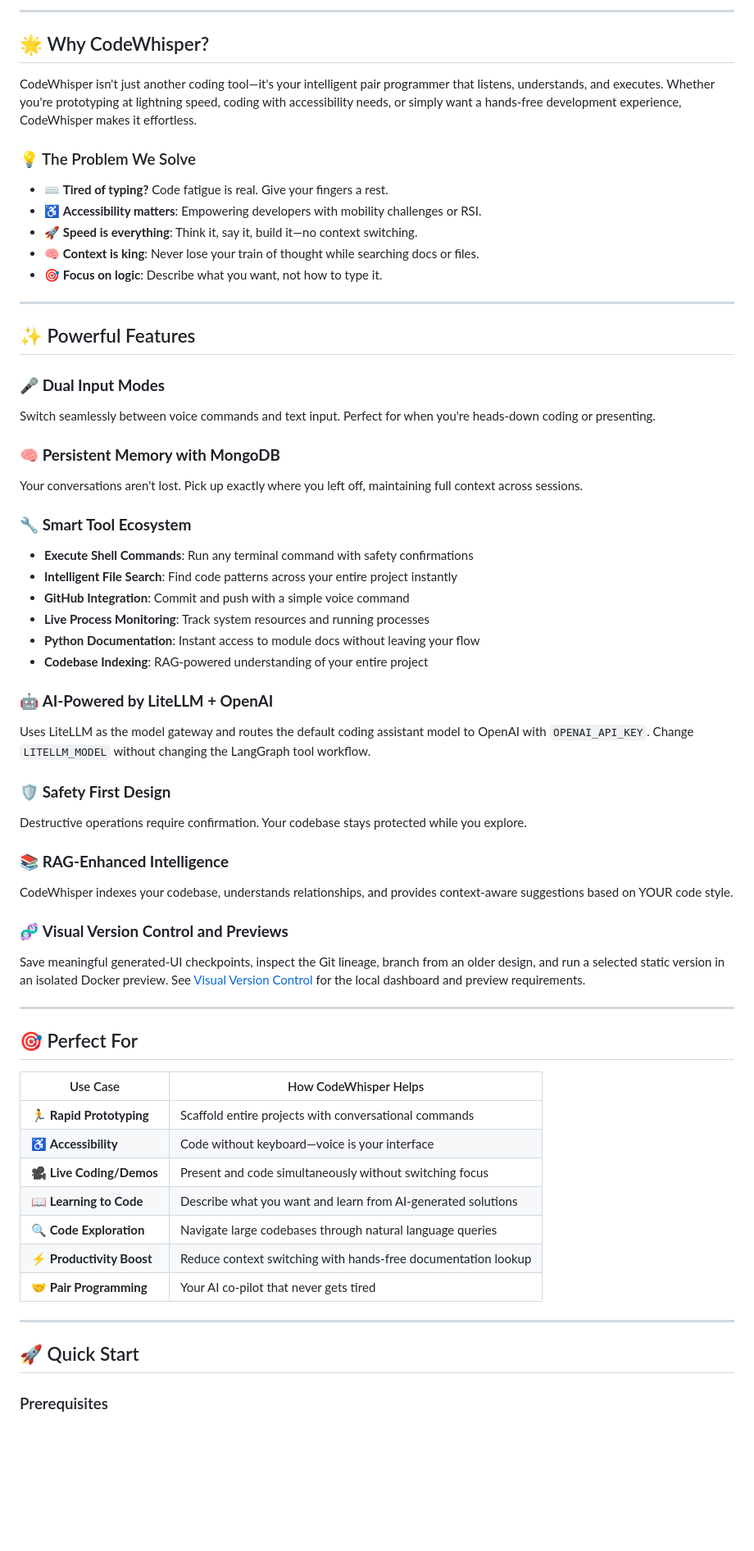
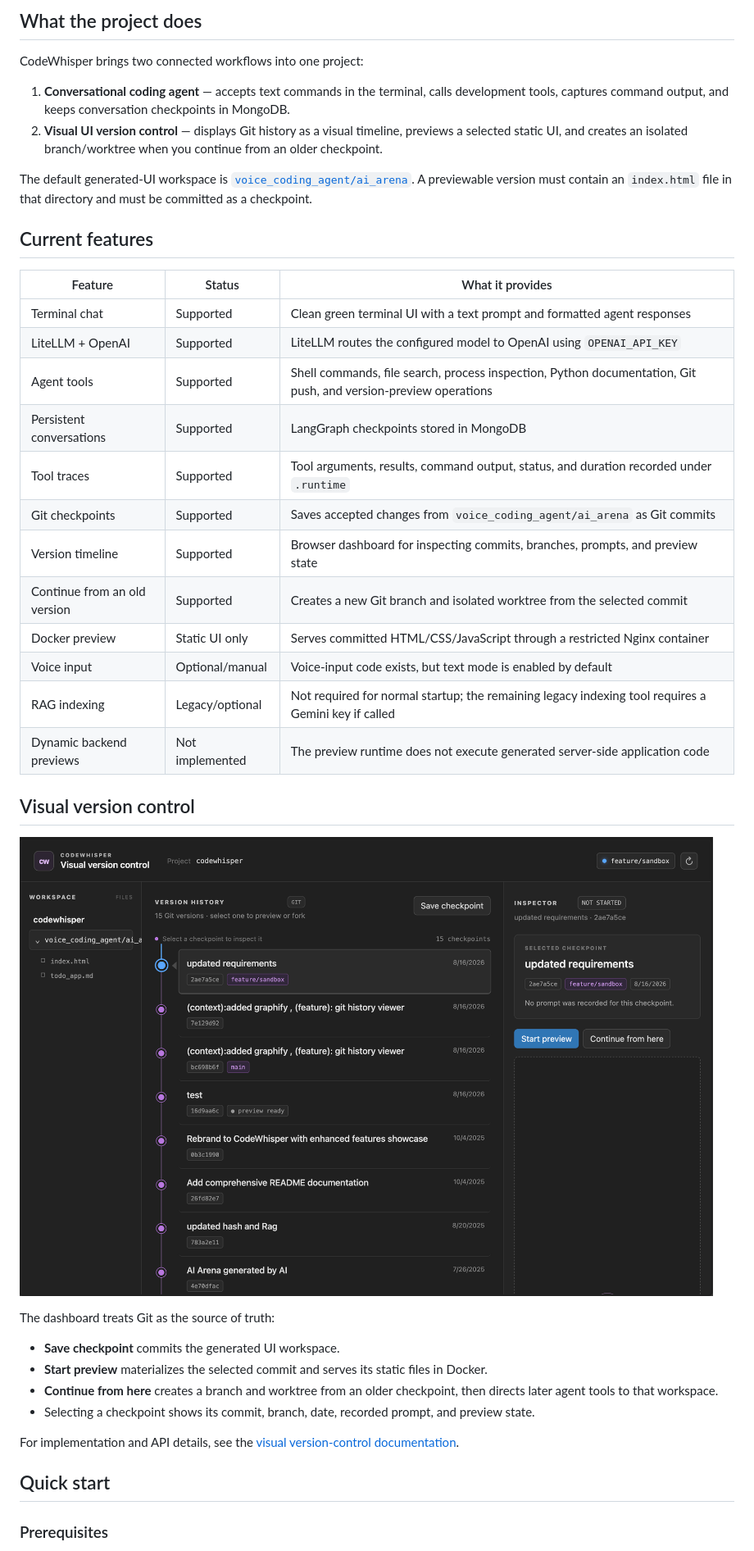
Before and after one commit to Uhimanshu9/CodeWhisper, a Markdown page: README.md, the part around one of its changes. Shown at 82% size. GitHub-like rendering; pictures changed too: docs/images/version-control-dashboard.png (added); blank space fills up the shorter version.

```diff
--- a/README.md
+++ b/README.md
@@ -10,65 +6,44 @@
 
----
+## What the project does
 
-## 🌟 Why CodeWhisper?
+CodeWhisper brings two connected workflows into one project:
 
-CodeWhisper isn't just another coding tool—it's your intelligent pair programmer that listens, understands, and executes. Whether you're prototyping at lightning speed, coding with accessibility needs, or simply want a hands-free development experience, CodeWhisper makes it effortless.
+1. **Conversational coding agent** — accepts text commands in the terminal, calls development tools, captures command output, and keeps conversation checkpoints in MongoDB.
+2. **Visual UI version control** — displays Git history as a visual timeline, previews a selected static UI, and creates an isolated branch/worktree when you continue from an older checkpoint.
 
-### 💡 The Problem We Solve
+The default generated-UI workspace is [`voice_coding_agent/ai_arena`](voice_coding_agent/ai_arena). A previewable version must contain an `index.html` file in that directory and must be committed as a checkpoint.
 
-- ⌨️ **Tired of typing?** Code fatigue is real. Give your fingers a rest.
-- ♿ **Accessibility matters**: Empowering developers with mobility challenges or RSI.
-- 🚀 **Speed is everything**: Think it, say it, build it—no context switching.
-- 🧠 **Context is king**: Never lose your train of thought while searching docs or files.
-- 🎯 **Focus on logic**: Describe what you want, not how to type it.
+## Current features
 
----
+| Feature | Status | What it provides |
+| --- | --- | --- |
+| Terminal chat | Supported | Clean green terminal UI with a text prompt and formatted agent responses |
+| LiteLLM + OpenAI | Supported | LiteLLM routes the configured model to OpenAI using `OPENAI_API_KEY` |
+| Agent tools | Supported | Shell commands, file search, process inspection, Python documentation, Git push, and version-preview operations |
+| Persistent conversations | Supported | LangGraph checkpoints stored in MongoDB |
+| Tool traces | Supported | Tool arguments, results, command output, status, and duration recorded under `.runtime` |
+| Git checkpoints | Supported | Saves accepted changes from `voice_coding_agent/ai_arena` as Git commits |
+| Version timeline | Supported | Browser dashboard for inspecting commits, branches, prompts, and preview state |
+| Continue from an old version | Supported | Creates a new Git branch and isolated worktree from the selected commit |
+| Docker preview | Static UI only | Serves committed HTML/CSS/JavaScript through a restricted Nginx container |
+| Voice input | Optional/manual | Voice-input code exists, but text mode is enabled by default |
+| RAG indexing | Legacy/optional | Not required for normal startup; the remaining legacy indexing tool requires a Gemini key if called |
+| Dynamic backend previews | Not implemented | The preview runtime does not execute generated server-side application code |
 
-## ✨ Powerful Features
+## Visual version control
 
-### 🎤 **Dual Input Modes**
-Switch seamlessly between voice commands and text input. Perfect for when you're heads-down coding or presenting.
+![CodeWhisper visual version-control dashboard](docs/images/version-control-dashboard.png)
 
-### 🧠 **Persistent Memory with MongoDB**
-Your conversations aren't lost. Pick up exactly where you left off, maintaining full context across sessions.
+The dashboard treats Git as the source of truth:
 
-### 🔧 **Smart Tool Ecosystem**
-- **Execute Shell Commands**: Run any terminal command with safety confirmations
-- **Intelligent File Search**: Find code patterns across your entire project instantly
-- **GitHub Integration**: Commit and push with a simple voice command
-- **Live Process Monitoring**: Track system resources and running processes
-- **Python Documentation**: Instant access to module docs without leaving your flow
-- **Codebase Indexing**: RAG-powered understanding of your entire project
+- **Save checkpoint** commits the generated UI workspace.
+- **Start preview** materializes the selected commit and serves its static files in Docker.
+- **Continue from here** creates a branch and worktree from an older checkpoint, then directs later agent tools to that workspace.
+- Selecting a checkpoint shows its commit, branch, date, recorded prompt, and preview state.
 
-### 🤖 **AI-Powered by LiteLLM + OpenAI**
-Uses LiteLLM as the model gateway and routes the default coding assistant model to OpenAI with `OPENAI_API_KEY`. Change `LITELLM_MODEL` without changing the LangGraph tool workflow.
+For implementation and API details, see the [visual version-control documentation](voice_coding_agent/version_preview/README.md).
 
-### 🛡️ **Safety First Design**
-Destructive operations require confirmation. Your codebase stays protected while you explore.
-
-### 📚 **RAG-Enhanced Intelligence**
-CodeWhisper indexes your codebase, understands relationships, and provides context-aware suggestions based on YOUR code style.
-
-### 🧬 **Visual Version Control and Previews**
-Save meaningful generated-UI checkpoints, inspect the Git lineage, branch from an older design, and run a selected static version in an isolated Docker preview. See [Visual Version Control](voice_coding_agent/version_preview/README.md) for the local dashboard and preview requirements.
-
----
-
-## 🎯 Perfect For
-
-| Use Case | How CodeWhisper Helps |
-|----------|----------------------|
-| 🏃 **Rapid Prototyping** | Scaffold entire projects with conversational commands |
-| ♿ **Accessibility** | Code without keyboard—voice is your interface |
-| 🎥 **Live Coding/Demos** | Present and code simultaneously without switching focus |
-| 📖 **Learning to Code** | Describe what you want and learn from AI-generated solutions |
-| 🔍 **Code Exploration** | Navigate large codebases through natural language queries |
-| ⚡ **Productivity Boost** | Reduce context switching with hands-free documentation lookup |
-| 🤝 **Pair Programming** | Your AI co-pilot that never gets tired |
-
----
-
-## 🚀 Quick Start
+## Quick start
 
 ### Prerequisites
 
```
Also changed, not shown: other parts of README.md (+187 -273 lines), docs/images/codewhisper-terminal.png (added), 4 other files.
